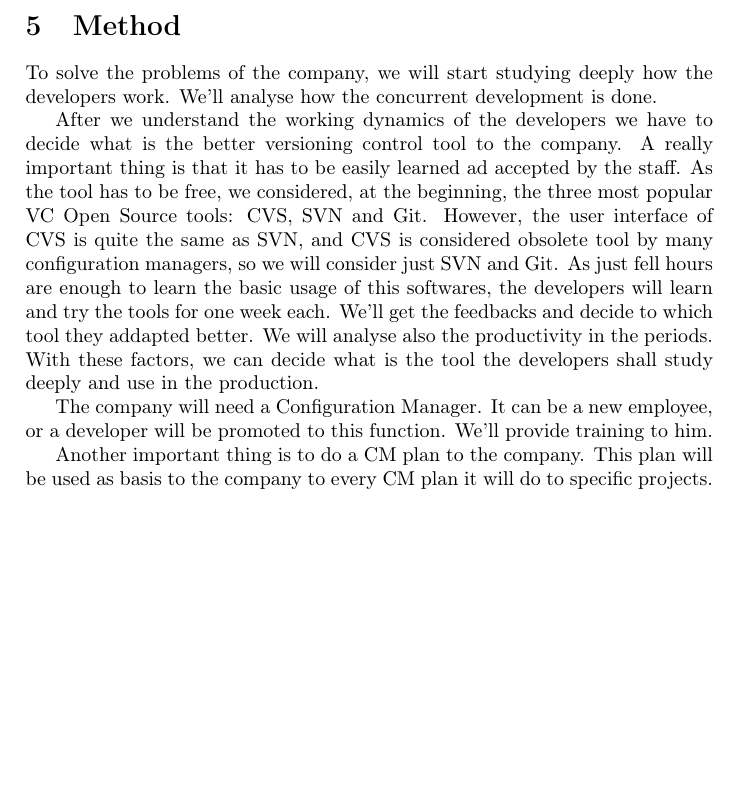
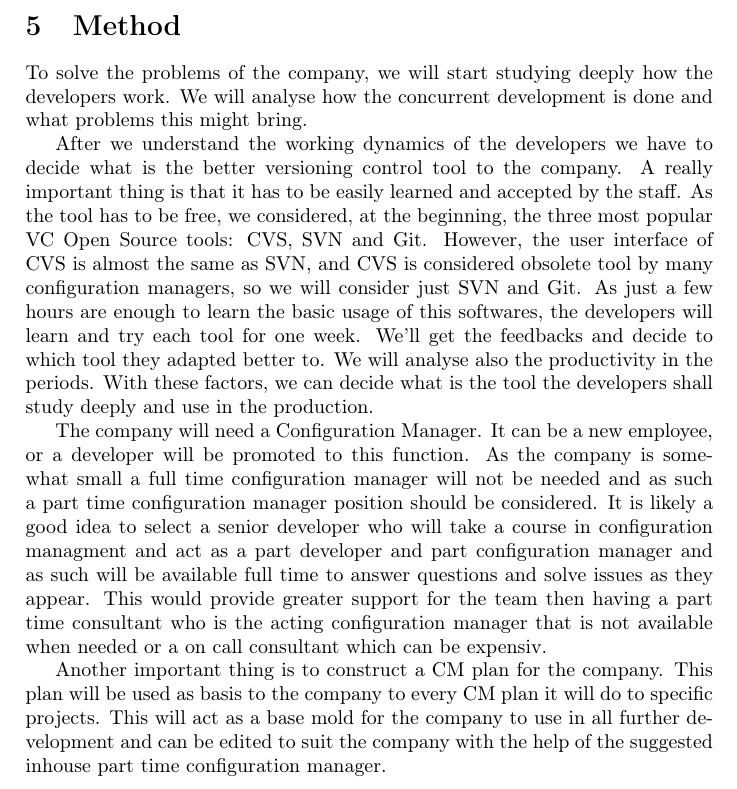
Before and after one commit to fernando-an-pereira/-EDAN10--Synopsis---Group-Ie, a LaTeX document (synopsis.tex): part of page 5 of 6, cut so that both start at the same text, the shorter picture padded with empty space. Compiled offline with pdfLaTeX.

Commit message:
Added to Method

```diff
--- a/synopsis.tex
+++ b/synopsis.tex
@@ -98,13 +98,15 @@ Software configuration management must be considered in all software projects an
 This paper shall investigate and explain how SCM can be applied to a software company that does not use SCM at all. Main SCM parts that shall be introduced into the company are configuration identification, configuration change management and configuration quality assurance. The result of this work shall be a SCM plan that defines the standards that shall be used in the company. It is furthermore assumed that the company has never used SCM before but is willing to do so and the management is looking forward to apply different SCM practices. The company has encountered different management problems specially during development of its products and is aware of the severeness of such problems. These hard impacts made the company management decide to introduce SCM.
 
 \section{Method}
-To solve the problems of the company, we will start studying deeply how the developers work. We'll analyse how the concurrent development is done.
+To solve the problems of the company, we will start studying deeply how the developers work. We will analyse how the concurrent development is done and what problems this might bring.
 
-After we understand the working dynamics of the developers we have to decide what is the better versioning control tool to the company. A really important thing is that it has to be easily learned ad accepted by the staff. As the tool has to be free, we considered, at the beginning, the three most popular VC Open Source tools: CVS, SVN and Git. However, the user interface of CVS is quite the same as SVN, and CVS is considered obsolete tool by many configuration managers, so we will consider just SVN and Git. As just fell hours are enough to learn the basic usage of this softwares, the developers will learn and try the tools for one week each. We'll get the feedbacks and decide to which tool they addapted better. We will analyse also the productivity in the periods. With these factors, we can decide what is the tool the developers shall study deeply and use in the production.
+After we understand the working dynamics of the developers we have to decide what is the better versioning control tool to the company. A really important thing is that it has to be easily learned and accepted by the staff. As the tool has to be free, we considered, at the beginning, the three most popular VC Open Source tools: CVS, SVN and Git. However, the user interface of CVS is almost the same as SVN, and CVS is considered obsolete tool by many configuration managers, so we will consider just SVN and Git. As just a few hours are enough to learn the basic usage of this softwares, the developers will learn and try each tool for one week. We'll get the feedbacks and decide to which tool they adapted better to. We will analyse also the productivity in the periods. With these factors, we can decide what is the tool the developers shall study deeply and use in the production.
 
-The company will need a Configuration Manager. It can be a new employee, or a developer will be promoted to this function. We'll provide training to him.
+The company will need a Configuration Manager. It can be a new employee, or a developer will be promoted to this function. As the company is somewhat small a full time configuration manager will not be needed and as such a part time configuration manager position should be considered. It is likely a good idea to select a senior developer who will take a course in configuration managment and act as a part developer and part configuration manager and as such will be available full time to answer questions and solve issues as they appear. This would provide greater support for the team then having a part time consultant who is the acting configuration manager that is not available when needed or a on call consultant which can be expensiv.
 
-Another important thing is to do a CM plan to the company. This plan will be used as basis to the company to every CM plan it will do to specific projects.
+Another important thing is to construct a CM plan for the company. This plan will be used as basis to the company to every CM plan it will do to specific projects. This will act as a base mold for the company to use in all further development and can be edited to suit the company with the help of the suggested inhouse part time configuration manager.
+
+
 
 \newpage
 \appendix
```
